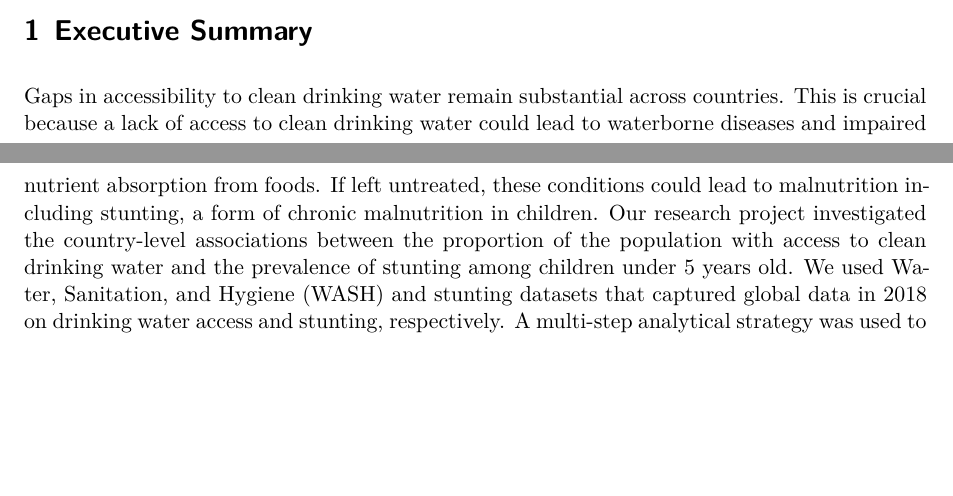
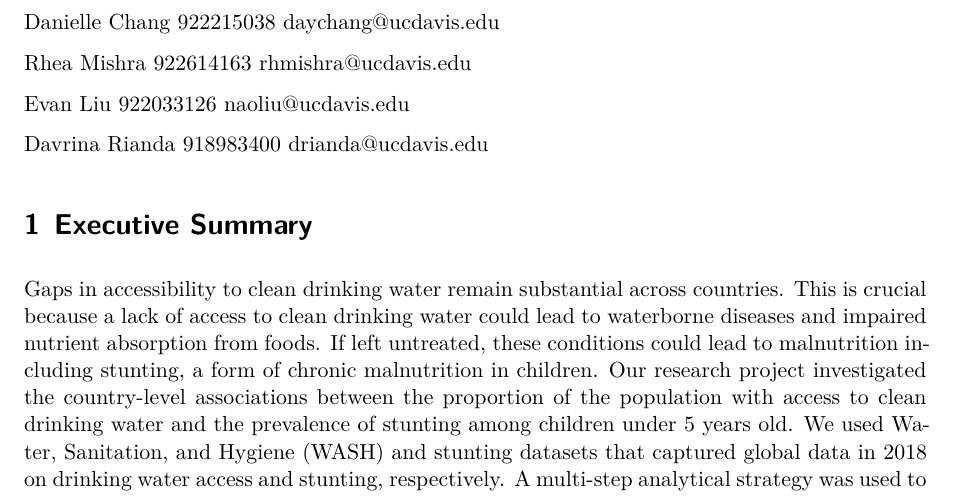
Before and after one commit to evanxliu1/STA141AFinalProjectTeam5, a Quarto document (05_Liu_Mishra_Rianda_Chang_FinalReport.qmd): two parts of pages 1 and 2 of 19 before the commit and part of page 2 of 19 after it, the two joined at a grey line, cut at the place of the change, the shorter picture padded with empty space. Rendered offline with R 4.5, knitr and Pandoc in place of Quarto, then LaTeX, with nearby package versions.

Commit message:
updated
Added author information and setup code chunk.

````diff
--- a/05_Liu_Mishra_Rianda_Chang_FinalReport.qmd
+++ b/05_Liu_Mishra_Rianda_Chang_FinalReport.qmd
@@ -17,6 +17,16 @@ execute:
   message: false
 editor: visual
 ---
+
+\newpage
+
+Danielle Chang 922215038 daychang\@ucdavis.edu
+
+Rhea Mishra 922614163 rhmishra\@ucdavis.edu
+
+Evan Liu 922033126 naoliu\@ucdavis.edu
+
+Davrina Rianda 918983400 drianda\@ucdavis.edu
 
 ```{r setup, echo = F}
 # Load libraries
````
